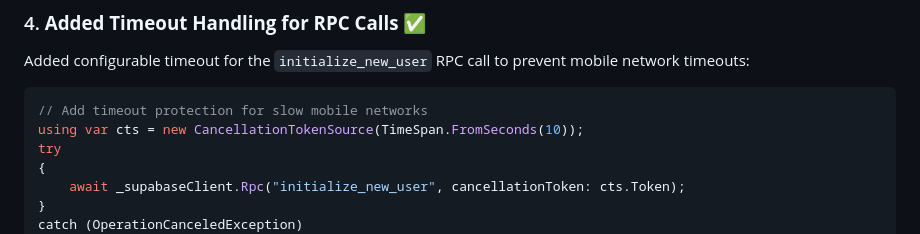
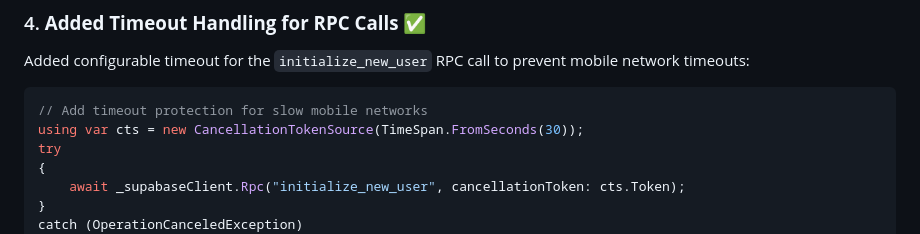
Before and after one commit to dealen/10xJournal, a Markdown page: MOBILE_LOGIN_FIX.md, the part around the change. Rendered like a GitHub page.

Commit message:
Update MOBILE_LOGIN_FIX.md
Co-authored-by: Copilot <175728472+Copilot@users.noreply.github.com>

````diff
--- a/MOBILE_LOGIN_FIX.md
+++ b/MOBILE_LOGIN_FIX.md
@@ -95,7 +95,7 @@ Added configurable timeout for the `initialize_new_user` RPC call to prevent mob
 
 ```csharp
 // Add timeout protection for slow mobile networks
-using var cts = new CancellationTokenSource(TimeSpan.FromSeconds(10));
+using var cts = new CancellationTokenSource(TimeSpan.FromSeconds(30));
 try
 {
     await _supabaseClient.Rpc("initialize_new_user", cancellationToken: cts.Token);
````
